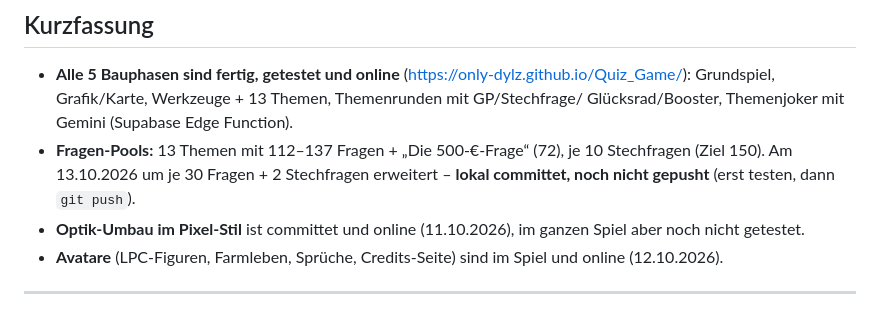
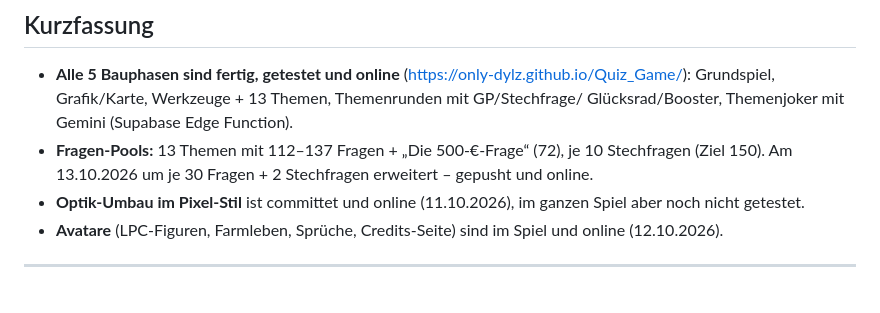
Before and after one commit to Only-DylZ/Quiz_Game, a Markdown page: HANDOFF.md, the part around the change. GitHub-like rendering.

Commit message:
HANDOFF: Stand nach Push aktualisiert
Co-Authored-By: Claude Opus 5.5 <noreply@anthropic.com>

```diff
--- a/HANDOFF.md
+++ b/HANDOFF.md
@@ -14,8 +14,7 @@
   Grundspiel, Grafik/Karte, Werkzeuge + 13 Themen, Themenrunden mit GP/Stechfrage/
   Glücksrad/Booster, Themenjoker mit Gemini (Supabase Edge Function).
 - **Fragen-Pools:** 13 Themen mit 112–137 Fragen + „Die 500-€-Frage“ (72), je 10 Stechfragen (Ziel 150).
-  Am 13.10.2026 um je 30 Fragen + 2 Stechfragen erweitert – **lokal committet, noch nicht gepusht**
-  (erst testen, dann `git push`).
+  Am 13.10.2026 um je 30 Fragen + 2 Stechfragen erweitert – gepusht und online.
 - **Optik-Umbau im Pixel-Stil** ist committet und online (11.10.2026), im ganzen Spiel
   aber noch nicht getestet.
 - **Avatare** (LPC-Figuren, Farmleben, Sprüche, Credits-Seite) sind im Spiel und online (12.10.2026).
```
